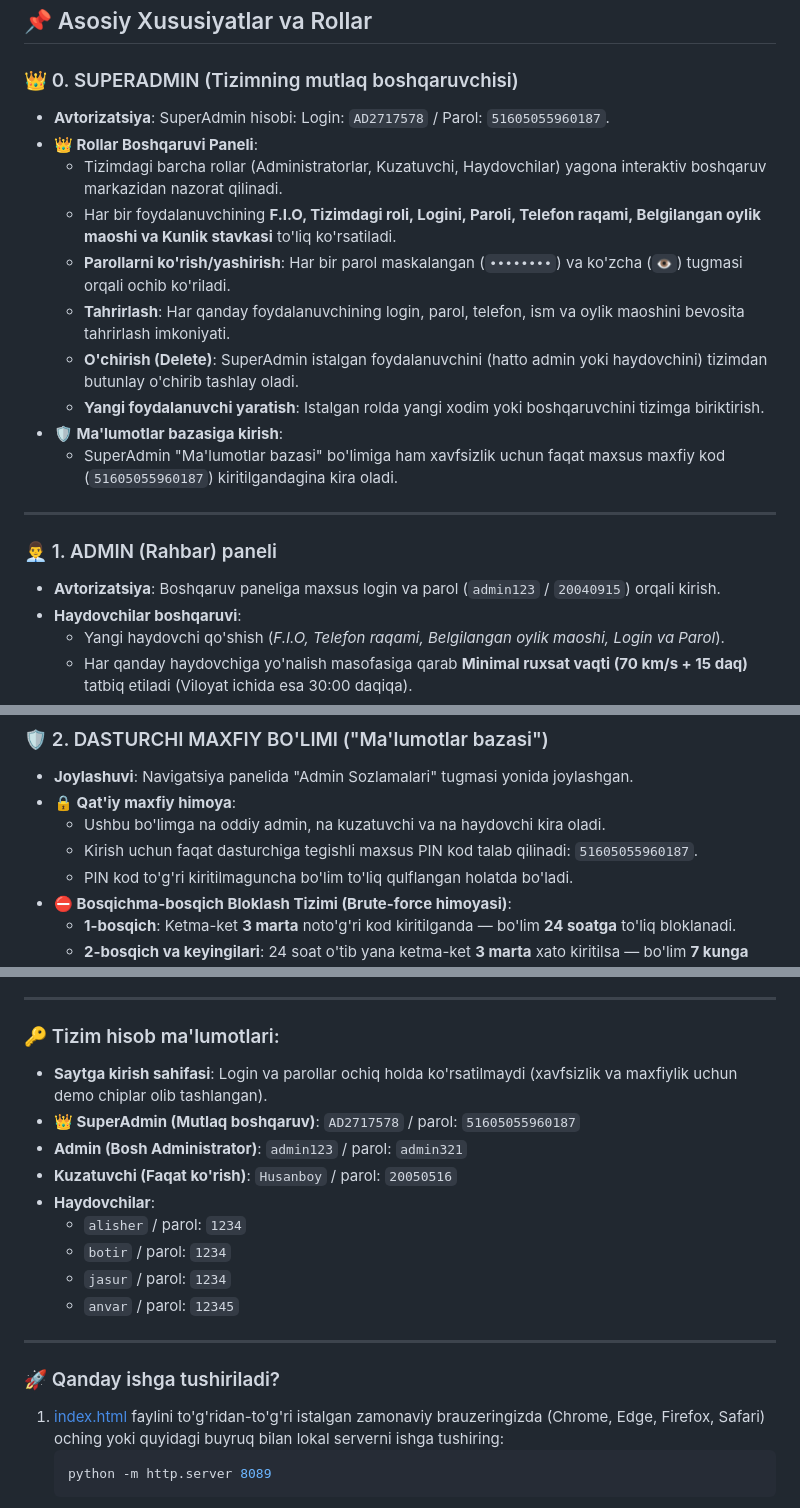
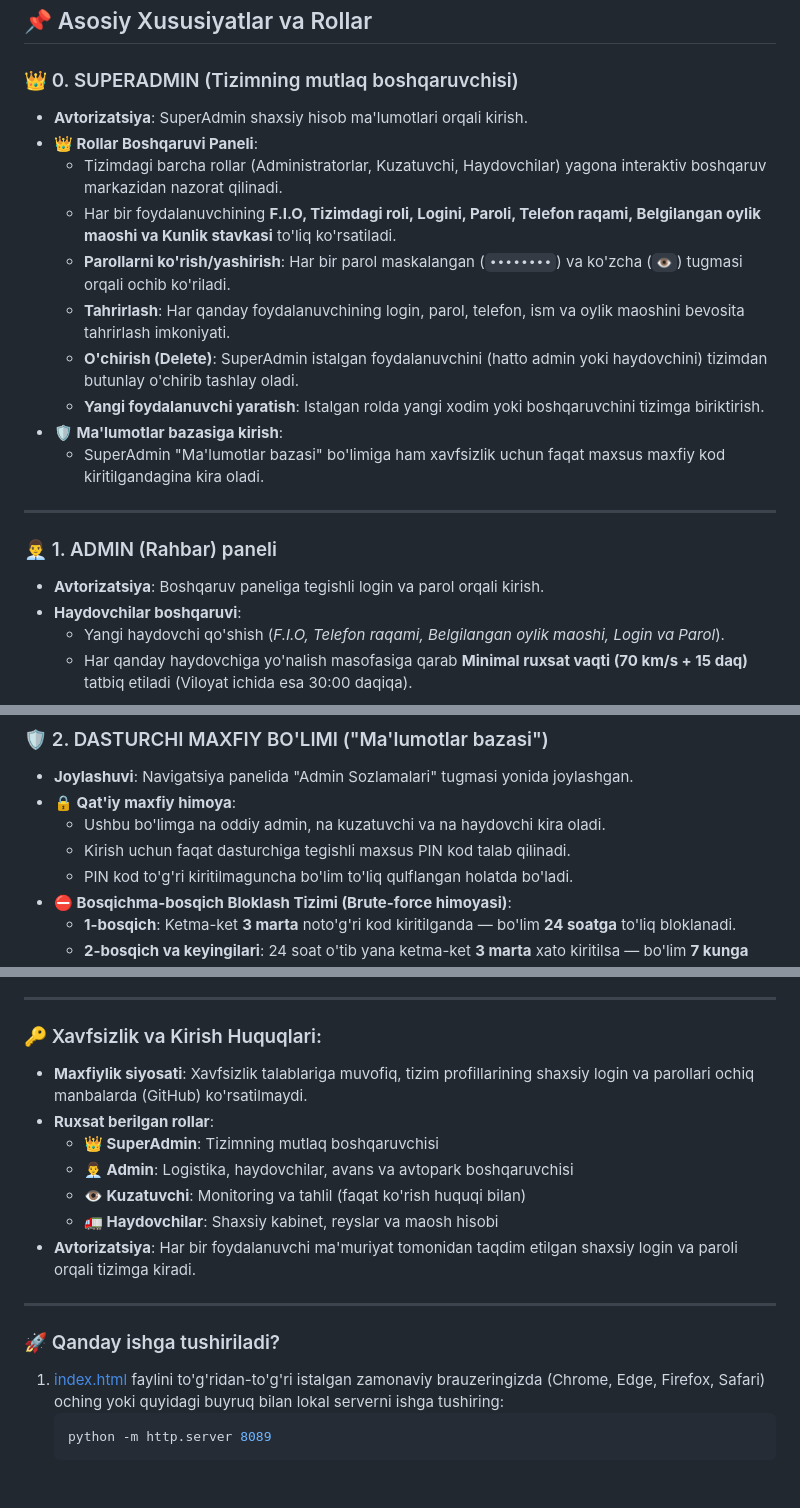
Before and after one commit to khv007/btrans, a Markdown page: README.md, 3 parts joined by grey strips. GitHub-like rendering; blank space fills up the shorter version.

Commit message:
security: remove credentials and passwords from README

```diff
--- a/README.md
+++ b/README.md
@@ -7,7 +7,7 @@ Bourkhan Trans logistika firmasi haydovchilar davomati, avtopark, reyslar va mao
 ## 📌 Asosiy Xususiyatlar va Rollar
 
 ### 👑 0. SUPERADMIN (Tizimning mutlaq boshqaruvchisi)
-- **Avtorizatsiya**: SuperAdmin hisobi: Login: `AD2717578` / Parol: `51605055960187`.
+- **Avtorizatsiya**: SuperAdmin shaxsiy hisob ma'lumotlari orqali kirish.
 - **👑 Rollar Boshqaruvi Paneli**:
   - Tizimdagi barcha rollar (Administratorlar, Kuzatuvchi, Haydovchilar) yagona interaktiv boshqaruv markazidan nazorat qilinadi.
   - Har bir foydalanuvchining **F.I.O, Tizimdagi roli, Logini, Paroli, Telefon raqami, Belgilangan oylik maoshi va Kunlik stavkasi** to'liq ko'rsatiladi.
@@ -16,12 +16,12 @@ Bourkhan Trans logistika firmasi haydovchilar davomati, avtopark, reyslar va mao
   - **O'chirish (Delete)**: SuperAdmin istalgan foydalanuvchini (hatto admin yoki haydovchini) tizimdan butunlay o'chirib tashlay oladi.
   - **Yangi foydalanuvchi yaratish**: Istalgan rolda yangi xodim yoki boshqaruvchini tizimga biriktirish.
 - **🛡️ Ma'lumotlar bazasiga kirish**:
-  - SuperAdmin "Ma'lumotlar bazasi" bo'limiga ham xavfsizlik uchun faqat maxsus maxfiy kod (`51605055960187`) kiritilgandagina kira oladi.
+  - SuperAdmin "Ma'lumotlar bazasi" bo'limiga ham xavfsizlik uchun faqat maxsus maxfiy kod kiritilgandagina kira oladi.
 
 ---
 
 ### 👨‍💼 1. ADMIN (Rahbar) paneli
-- **Avtorizatsiya**: Boshqaruv paneliga maxsus login va parol (`admin123` / `20040915`) orqali kirish.
+- **Avtorizatsiya**: Boshqaruv paneliga tegishli login va parol orqali kirish.
 - **Haydovchilar boshqaruvi**:
   - Yangi haydovchi qo'shish (*F.I.O, Telefon raqami, Belgilangan oylik maoshi, Login va Parol*).
   - Har qanday haydovchiga yo'nalish masofasiga qarab **Minimal ruxsat vaqti (70 km/s + 15 daq)** tatbiq etiladi (Viloyat ichida esa 30:00 daqiqa).
@@ -52,7 +52,7 @@ Bourkhan Trans logistika firmasi haydovchilar davomati, avtopark, reyslar va mao
 - **Joylashuvi**: Navigatsiya panelida "Admin Sozlamalari" tugmasi yonida joylashgan.
 - **🔒 Qat'iy maxfiy himoya**:
   - Ushbu bo'limga na oddiy admin, na kuzatuvchi va na haydovchi kira oladi.
-  - Kirish uchun faqat dasturchiga tegishli maxsus PIN kod talab qilinadi: `51605055960187`.
+  - Kirish uchun faqat dasturchiga tegishli maxsus PIN kod talab qilinadi.
   - PIN kod to'g'ri kiritilmaguncha bo'lim to'liq qulflangan holatda bo'ladi.
 - **⛔ Bosqichma-bosqich Bloklash Tizimi (Brute-force himoyasi)**:
   - **1-bosqich**: Ketma-ket **3 marta** noto'g'ri kod kiritilganda — bo'lim **24 soatga** to'liq bloklanadi.
@@ -111,16 +111,14 @@ Bourkhan Trans logistika firmasi haydovchilar davomati, avtopark, reyslar va mao
 
 ---
 
-### 🔑 Tizim hisob ma'lumotlari:
-- **Saytga kirish sahifasi**: Login va parollar ochiq holda ko'rsatilmaydi (xavfsizlik va maxfiylik uchun demo chiplar olib tashlangan).
-- **👑 SuperAdmin (Mutlaq boshqaruv)**: `AD2717578` / parol: `51605055960187`
-- **Admin (Bosh Administrator)**: `admin123` / parol: `admin321`
-- **Kuzatuvchi (Faqat ko'rish)**: `Husanboy` / parol: `20050516`
-- **Haydovchilar**:
-  - `alisher` / parol: `1234`
-  - `botir` / parol: `1234`
-  - `jasur` / parol: `1234`
-  - `anvar` / parol: `12345`
+### 🔑 Xavfsizlik va Kirish Huquqlari:
+- **Maxfiylik siyosati**: Xavfsizlik talablariga muvofiq, tizim profillarining shaxsiy login va parollari ochiq manbalarda (GitHub) ko'rsatilmaydi.
+- **Ruxsat berilgan rollar**:
+  - **👑 SuperAdmin**: Tizimning mutlaq boshqaruvchisi
+  - **👨‍💼 Admin**: Logistika, haydovchilar, avans va avtopark boshqaruvchisi
+  - **👁️ Kuzatuvchi**: Monitoring va tahlil (faqat ko'rish huquqi bilan)
+  - **🚛 Haydovchilar**: Shaxsiy kabinet, reyslar va maosh hisobi
+- **Avtorizatsiya**: Har bir foydalanuvchi ma'muriyat tomonidan taqdim etilgan shaxsiy login va paroli orqali tizimga kiradi.
 
 ---
 
```
Also changed, not shown: other parts of README.md (+3 -3 lines).
